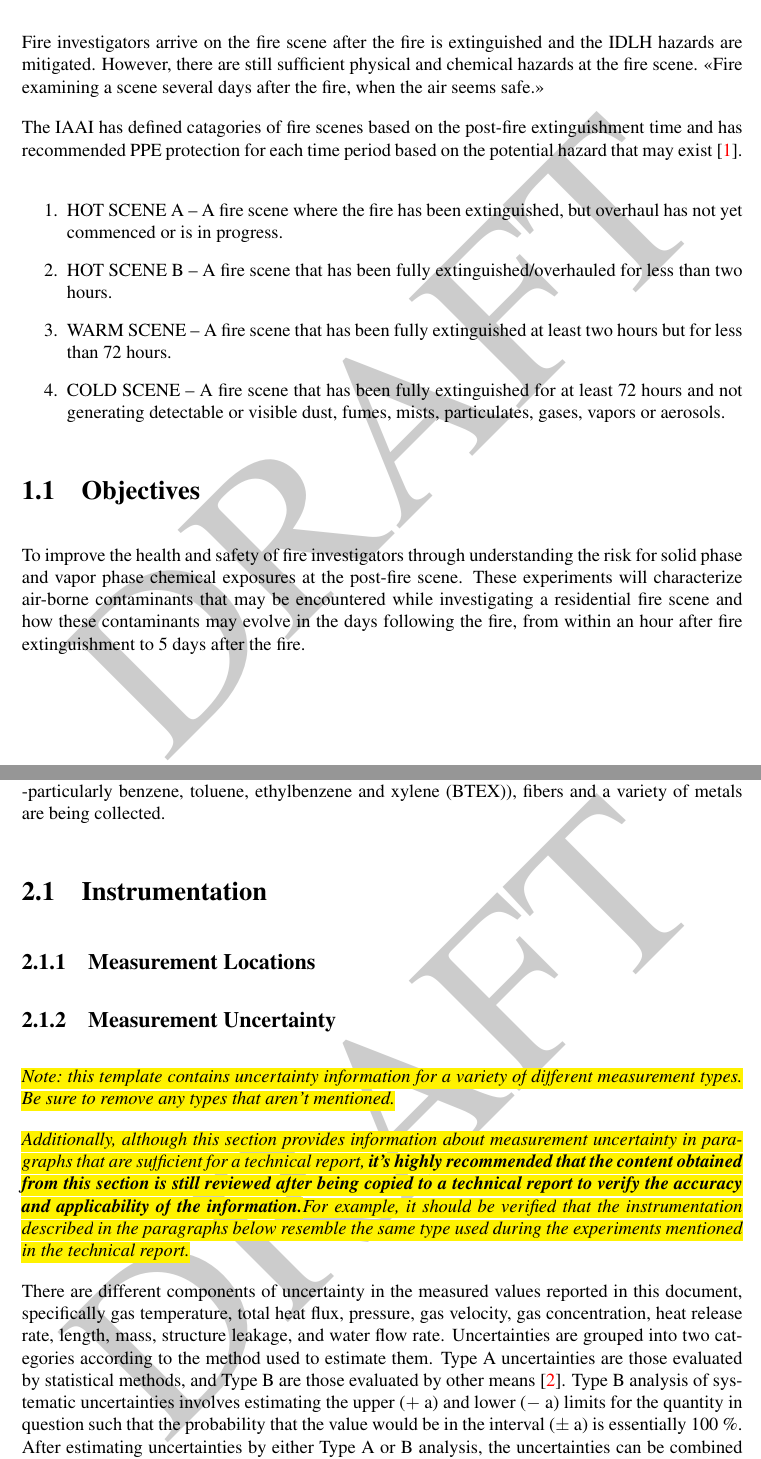
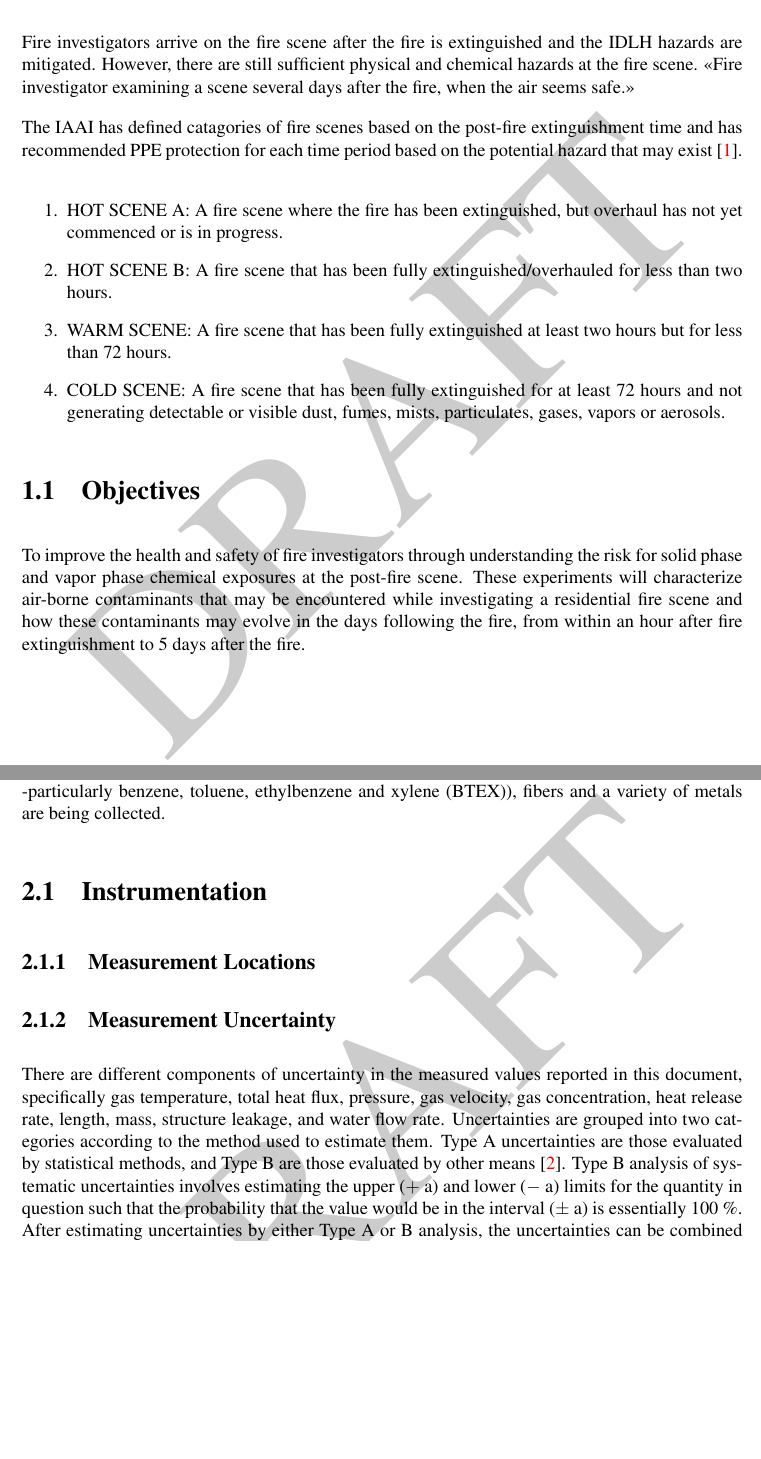
Before and after one commit to cweinschenk/Post_Fire_Exposure, a LaTeX book (07_Reports/Post_Exposure.tex): two parts of pages 11 and 12 of 21, joined at a grey line, cut so that both start at the same text, the shorter picture padded with empty space. Compiled offline with pdfLaTeX.

Commit message:
editted symbols and deleted guidance

```diff
--- a/07_Reports/Post_Exposure.tex
+++ b/07_Reports/Post_Exposure.tex
@@ -180,18 +180,18 @@ UL FSRI \> UL Firefighter Safety Research Institute \\
 \setcounter{page}{1}
 
 Fire investigators arrive on the fire scene after the fire is extinguished and the IDLH hazards are mitigated.  However, there are still sufficient physical and chemical hazards at the fire scene.
- <<Fire  examining a scene several days after the fire, when the air seems safe.>>
+ <<Fire investigator examining a scene several days after the fire, when the air seems safe.>>
 
 The IAAI has defined catagories of fire scenes based on the post-fire extinguishment time and has recommended PPE protection for each time period based on the potential hazard that may exist~\cite{IAAI:2020}.
 
 \begin{enumerate}
-\item HOT SCENE A – A fire scene where the fire has been extinguished, but overhaul has not yet commenced or is in progress.
+\item HOT SCENE A: A fire scene where the fire has been extinguished, but overhaul has not yet commenced or is in progress.
 
-\item HOT SCENE B – A fire scene that has been fully extinguished/overhauled for less than two hours.
+\item HOT SCENE B: A fire scene that has been fully extinguished/overhauled for less than two hours.
 
-\item  WARM SCENE – A fire scene that has been fully extinguished at least two hours but for less than 72 hours.
+\item  WARM SCENE: A fire scene that has been fully extinguished at least two hours but for less than 72 hours.
 
-\item COLD SCENE – A fire scene that has been fully extinguished for at least 72 hours and not generating detectable or visible dust, fumes, mists, particulates, gases, vapors or aerosols.
+\item COLD SCENE: A fire scene that has been fully extinguished for at least 72 hours and not generating detectable or visible dust, fumes, mists, particulates, gases, vapors or aerosols.
 
 \end{enumerate}
 
@@ -216,10 +216,6 @@ Area monitoring devices are set up either in the kitchen/living room area or a b
 \subsection{Measurement Uncertainty}
 \label{subsec:uncertainty}
 
-\textit{\hl{Note: this template contains uncertainty information for a variety of different measurement types. Be sure to remove any types that aren't mentioned.}}
-
-\textit{\hl{Additionally, although this section provides information about measurement uncertainty in paragraphs that are sufficient for a technical report,}\textbf{\hl{ it's highly recommended that the content obtained from this section is still reviewed after being copied to a technical report to verify the accuracy and applicability of the information.}}\hl{For example, it should be verified that the instrumentation described in the paragraphs below resemble the same type used during the experiments mentioned in the technical report.}}
-
 There are different components of uncertainty in the measured values reported in this document, specifically gas temperature, total heat flux, pressure, gas velocity, gas concentration, heat release rate, length, mass, structure leakage, and water flow rate. Uncertainties are grouped into two categories according to the method used to estimate them. Type A uncertainties are those evaluated by statistical methods, and Type B are those evaluated by other means~\cite{Taylor&Kuyatt:1994}. Type B analysis of systematic uncertainties involves estimating the upper ($+$~a) and lower ($-$~a) limits for the quantity in question such that the probability that the value would be in the interval ($\pm$~a) is essentially 100~\%. After estimating uncertainties by either Type A or B analysis, the uncertainties can be combined in quadrature to yield the combined standard uncertainty. Multiplying this combined standard uncertainty by a coverage factor of two results in an expanded uncertainty with a 95~\% confidence interval (2$\sigma$). For some components, such as the zero and calibration elements, uncertainties were derived from referenced instrument specifications. For other components, referenced research results and past experience with the instruments provided input for the uncertainty determination.
 
 \subsubsection*{Length}
```
Also changed, not shown: 07_Reports/Post_Exposure.tex (1 more changed lines).
